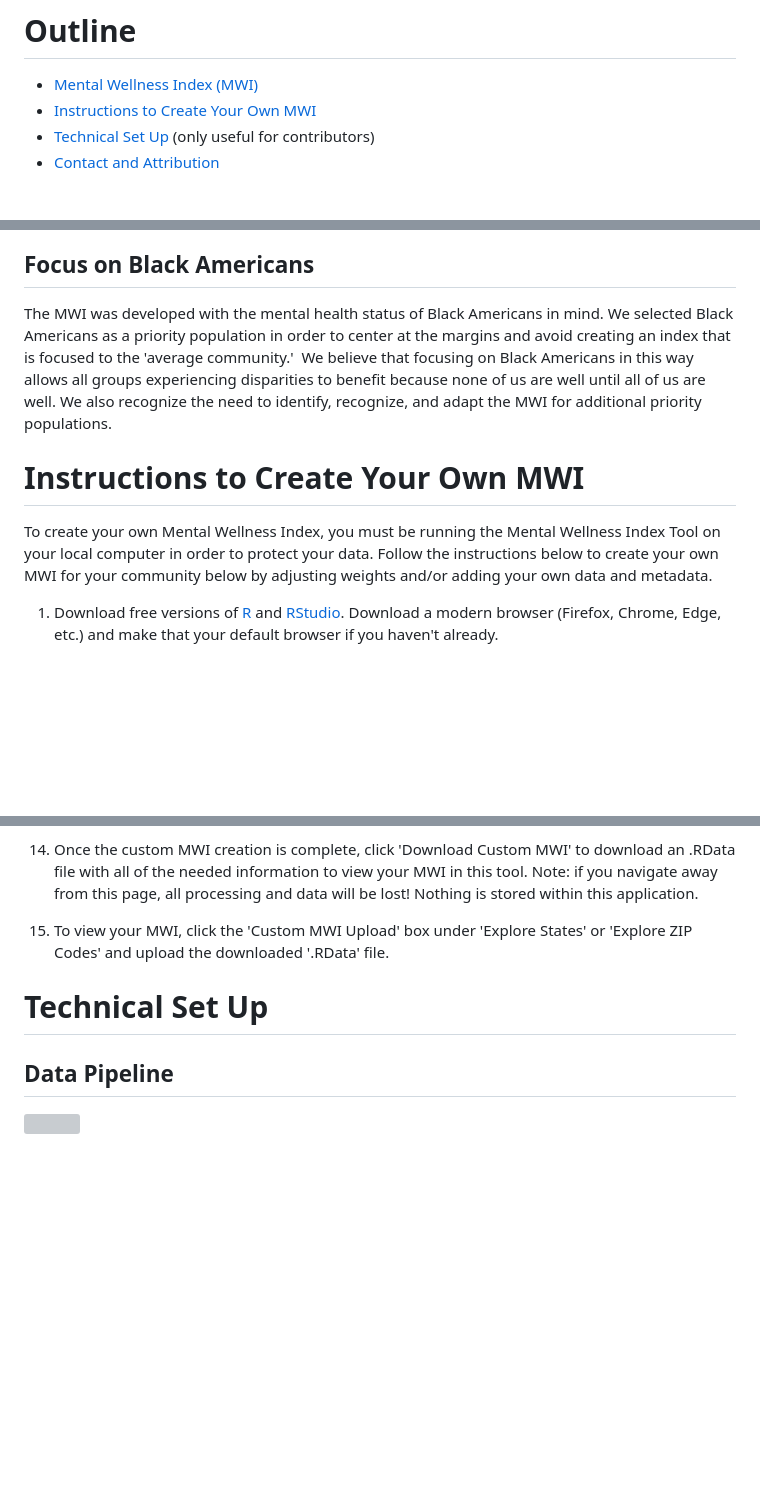
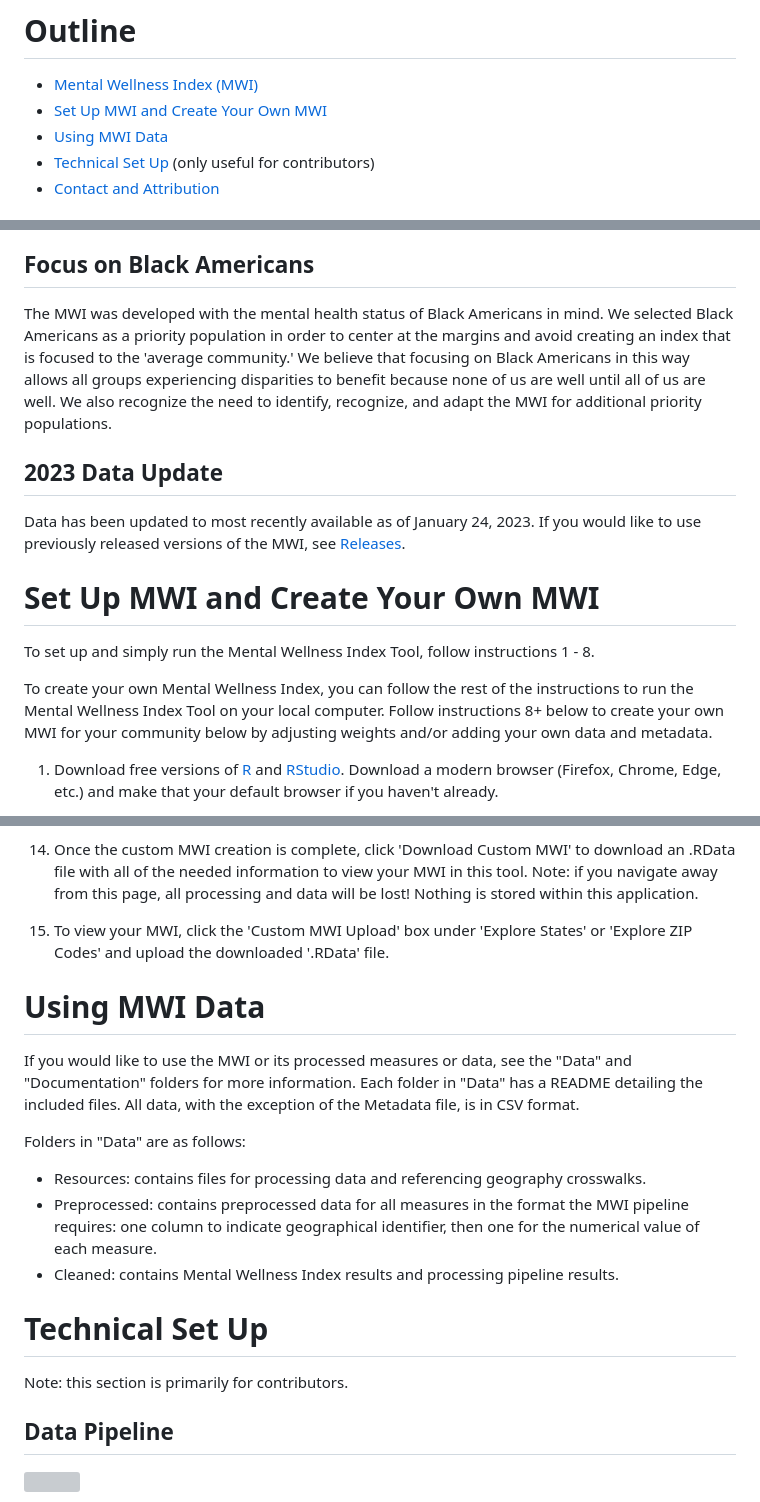
Before and after one commit to mitre/hse-mwi, a Markdown page: README.md, 3 parts joined by grey strips. Rendered like a GitHub page; blank space fills up the shorter version; grey boxes are pictures that could not be loaded.

Commit message:
Update main readme for data/clarification updates

```diff
--- a/README.md
+++ b/README.md
@@ -3,7 +3,8 @@
 # Outline
 
 - [Mental Wellness Index (MWI)](#Mental-Wellness-Index-(MWI))
-- [Instructions to Create Your Own MWI](#Instructions-to-Create-Your-Own-MWI)
+- [Set Up MWI and Create Your Own MWI](#Set-Up-MWI-and-Create-Your-Own-MWI)
+- [Using MWI Data](#Using-MWI-Data)
 - [Technical Set Up](#Technical-Set-Up) (only useful for contributors)
 - [Contact and Attribution](#Contact-and-Attribution)
 
@@ -36,11 +36,17 @@ The MWI creates a score for each zip code between 0 and 100, such that:
 
 ## Focus on Black Americans
 
-The MWI was developed with the mental health status of Black Americans in mind. We selected Black Americans as a priority population in order to center at the margins and avoid creating an index that is focused to the 'average community.'  We believe that focusing on Black Americans in this way allows all groups experiencing disparities to benefit because none of us are well until all of us are well. We also recognize the need to identify, recognize, and adapt the MWI for additional priority populations.
+The MWI was developed with the mental health status of Black Americans in mind. We selected Black Americans as a priority population in order to center at the margins and avoid creating an index that is focused to the 'average community.' We believe that focusing on Black Americans in this way allows all groups experiencing disparities to benefit because none of us are well until all of us are well. We also recognize the need to identify, recognize, and adapt the MWI for additional priority populations.
 
-# Instructions to Create Your Own MWI
+## 2023 Data Update
 
-To create your own Mental Wellness Index, you must be running the Mental Wellness Index Tool on your local computer in order to protect your data. Follow the instructions below to create your own MWI for your community below by adjusting weights and/or adding your own data and metadata.
+Data has been updated to most recently available as of January 24, 2023. If you would like to use previously released versions of the MWI, see [Releases](https://github.com/mitre/hse-mwi/releases).
+
+# Set Up MWI and Create Your Own MWI
+
+To set up and simply run the Mental Wellness Index Tool, follow instructions 1 - 8.
+
+To create your own Mental Wellness Index, you can follow the rest of the instructions to run the Mental Wellness Index Tool on your local computer. Follow instructions 8+ below to create your own MWI for your community below by adjusting weights and/or adding your own data and metadata.
 
 1. Download free versions of [R](https://www.r-project.org/) and [RStudio](https://www.rstudio.com/products/rstudio/download/). Download a modern browser (Firefox, Chrome, Edge, etc.) and make that your default browser if you haven't already.
 
@@ -85,7 +91,18 @@ To create your own Mental Wellness Index, you must be running the Mental Wellnes
 
 15. To view your MWI, click the 'Custom MWI Upload' box under 'Explore States' or 'Explore ZIP Codes' and upload the downloaded '.RData' file.
 
+# Using MWI Data
+
+If you would like to use the MWI or its processed measures or data, see the "Data" and "Documentation" folders for more information. Each folder in "Data" has a README detailing the included files. All data, with the exception of the Metadata file, is in CSV format.
+
+Folders in "Data" are as follows:
+- Resources: contains files for processing data and referencing geography crosswalks.
+- Preprocessed: contains preprocessed data for all measures in the format the MWI pipeline requires: one column to indicate geographical identifier, then one for the numerical value of each measure.
+- Cleaned: contains Mental Wellness Index results and processing pipeline results.
+
 # Technical Set Up
+
+Note: this section is primarily for contributors.
 
 ## Data Pipeline
 
```
Also changed, not shown: other parts of README.md (+1 -2 lines).
